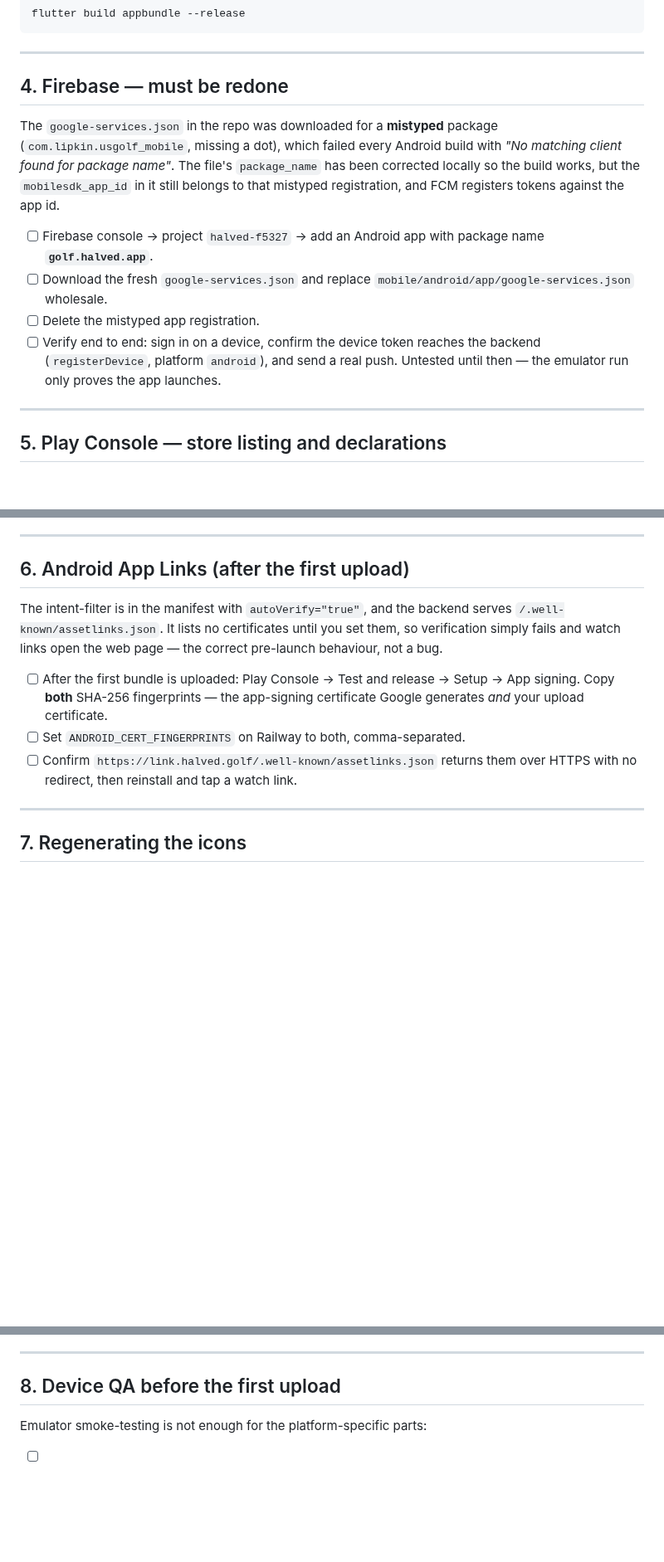
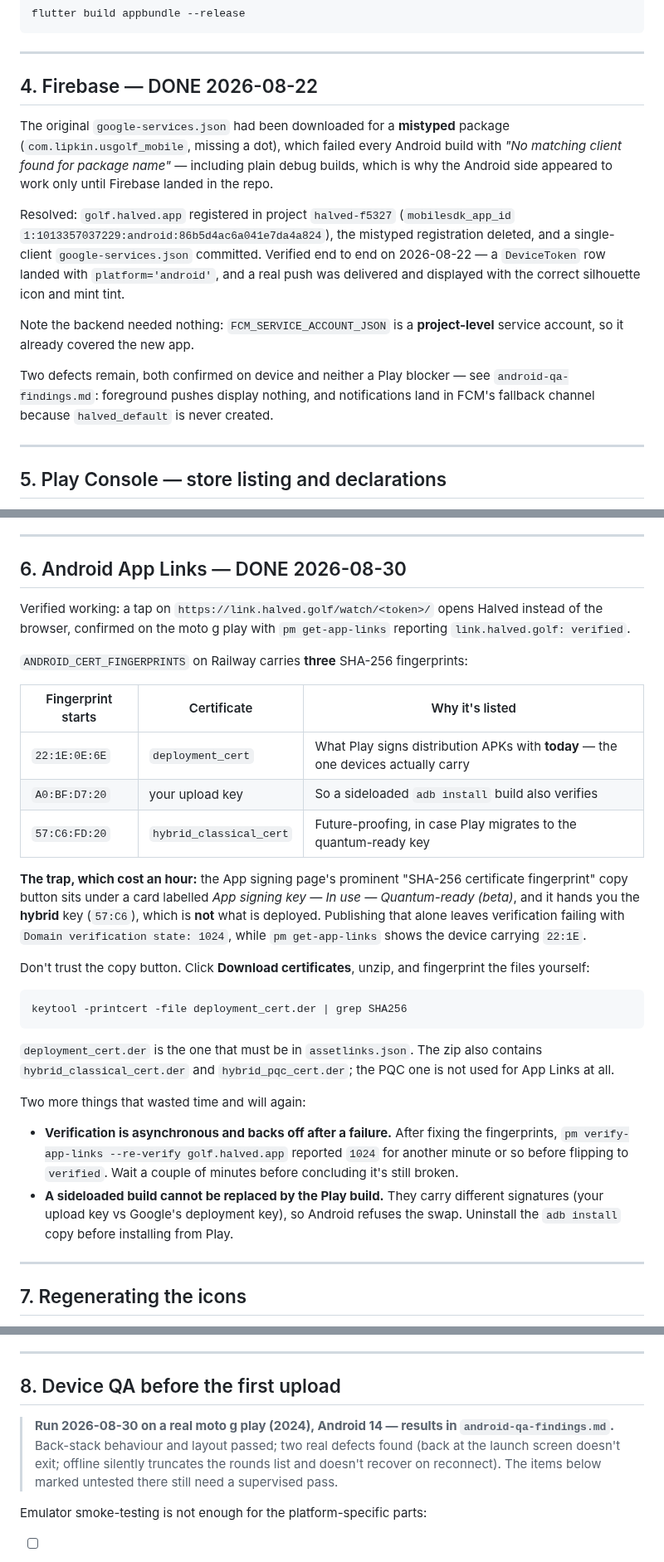
Before and after one commit to lip77us/golf-app, a Markdown page: docs/play-store-checklist.md, 3 parts joined by grey strips. Shown at 83% size. Rendered like a GitHub page; blank space fills up the shorter version.

````diff
--- a/docs/play-store-checklist.md
+++ b/docs/play-store-checklist.md
@@ -114,23 +148,27 @@ flutter build appbundle --release
 
 ---
 
-## 4. Firebase — must be redone
+## 4. Firebase — DONE 2026-08-22
 
-The `google-services.json` in the repo was downloaded for a **mistyped** package
-(`com.lipkin.usgolf_mobile`, missing a dot), which failed every Android build
-with *"No matching client found for package name"*. The file's `package_name`
-has been corrected locally so the build works, but the `mobilesdk_app_id` in it
-still belongs to that mistyped registration, and FCM registers tokens against
-the app id.
+The original `google-services.json` had been downloaded for a **mistyped**
+package (`com.lipkin.usgolf_mobile`, missing a dot), which failed every Android
+build with *"No matching client found for package name"* — including plain debug
+builds, which is why the Android side appeared to work only until Firebase
+landed in the repo.
 
-- [ ] Firebase console → project `halved-f5327` → add an Android app with
-      package name **`golf.halved.app`**.
-- [ ] Download the fresh `google-services.json` and replace
-      `mobile/android/app/google-services.json` wholesale.
-- [ ] Delete the mistyped app registration.
-- [ ] Verify end to end: sign in on a device, confirm the device token reaches
-      the backend (`registerDevice`, platform `android`), and send a real push.
-      Untested until then — the emulator run only proves the app launches.
+Resolved: `golf.halved.app` registered in project `halved-f5327`
+(`mobilesdk_app_id` `1:1013357037229:android:86b5d4ac6a041e7da4a824`), the
+mistyped registration deleted, and a single-client `google-services.json`
+committed. Verified end to end on 2026-08-22 — a `DeviceToken` row landed with
+`platform='android'`, and a real push was delivered and displayed with the
+correct silhouette icon and mint tint.
+
+Note the backend needed nothing: `FCM_SERVICE_ACCOUNT_JSON` is a **project-level**
+service account, so it already covered the new app.
+
+Two defects remain, both confirmed on device and neither a Play blocker — see
+`android-qa-findings.md`: foreground pushes display nothing, and notifications
+land in FCM's fallback channel because `halved_default` is never created.
 
 ---
 
@@ -170,19 +208,47 @@ treat it as one.
 
 ---
 
-## 6. Android App Links (after the first upload)
+## 6. Android App Links — DONE 2026-08-30
 
-The intent-filter is in the manifest with `autoVerify="true"`, and the backend
-serves `/.well-known/assetlinks.json`. It lists no certificates until you set
-them, so verification simply fails and watch links open the web page — the
-correct pre-launch behaviour, not a bug.
+Verified working: a tap on `https://link.halved.golf/watch/<token>/` opens
+Halved instead of the browser, confirmed on the moto g play with
+`pm get-app-links` reporting `link.halved.golf: verified`.
 
-- [ ] After the first bundle is uploaded: Play Console → Test and release →
-      Setup → App signing. Copy **both** SHA-256 fingerprints — the app-signing
-      certificate Google generates *and* your upload certificate.
-- [ ] Set `ANDROID_CERT_FINGERPRINTS` on Railway to both, comma-separated.
-- [ ] Confirm `https://link.halved.golf/.well-known/assetlinks.json` returns
-      them over HTTPS with no redirect, then reinstall and tap a watch link.
+`ANDROID_CERT_FINGERPRINTS` on Railway carries **three** SHA-256 fingerprints:
+
+| Fingerprint starts | Certificate | Why it's listed |
+|---|---|---|
+| `22:1E:0E:6E` | `deployment_cert` | What Play signs distribution APKs with **today** — the one devices actually carry |
+| `A0:BF:D7:20` | your upload key | So a sideloaded `adb install` build also verifies |
+| `57:C6:FD:20` | `hybrid_classical_cert` | Future-proofing, in case Play migrates to the quantum-ready key |
+
+**The trap, which cost an hour:** the App signing page's prominent
+"SHA-256 certificate fingerprint" copy button sits under a card labelled
+*App signing key — In use — Quantum-ready (beta)*, and it hands you the
+**hybrid** key (`57:C6`), which is **not** what is deployed. Publishing that
+alone leaves verification failing with `Domain verification state: 1024`,
+while `pm get-app-links` shows the device carrying `22:1E`.
+
+Don't trust the copy button. Click **Download certificates**, unzip, and
+fingerprint the files yourself:
+
+```sh
+keytool -printcert -file deployment_cert.der | grep SHA256
+```
+
+`deployment_cert.der` is the one that must be in `assetlinks.json`. The zip also
+contains `hybrid_classical_cert.der` and `hybrid_pqc_cert.der`; the PQC one is
+not used for App Links at all.
+
+Two more things that wasted time and will again:
+
+- **Verification is asynchronous and backs off after a failure.** After fixing
+  the fingerprints, `pm verify-app-links --re-verify golf.halved.app` reported
+  `1024` for another minute or so before flipping to `verified`. Wait a couple
+  of minutes before concluding it's still broken.
+- **A sideloaded build cannot be replaced by the Play build.** They carry
+  different signatures (your upload key vs Google's deployment key), so Android
+  refuses the swap. Uninstall the `adb install` copy before installing from Play.
 
 ---
 
@@ -206,6 +272,12 @@ before shipping it.
 
 ## 8. Device QA before the first upload
 
+> **Run 2026-08-30 on a real moto g play (2024), Android 14 — results in
+> `android-qa-findings.md`.** Back-stack behaviour and layout passed; two
+> real defects found (back at the launch screen doesn't exit; offline
+> silently truncates the rounds list and doesn't recover on reconnect).
+> The items below marked untested there still need a supervised pass.
+
 Emulator smoke-testing is not enough for the platform-specific parts:
 
 - [ ] **Hardware back button** through the whole navigation stack — the single
````
Also changed, not shown: other parts of docs/play-store-checklist.md (+34 -0 lines), docs/android-qa-findings.md (added, +112 -0 lines).
